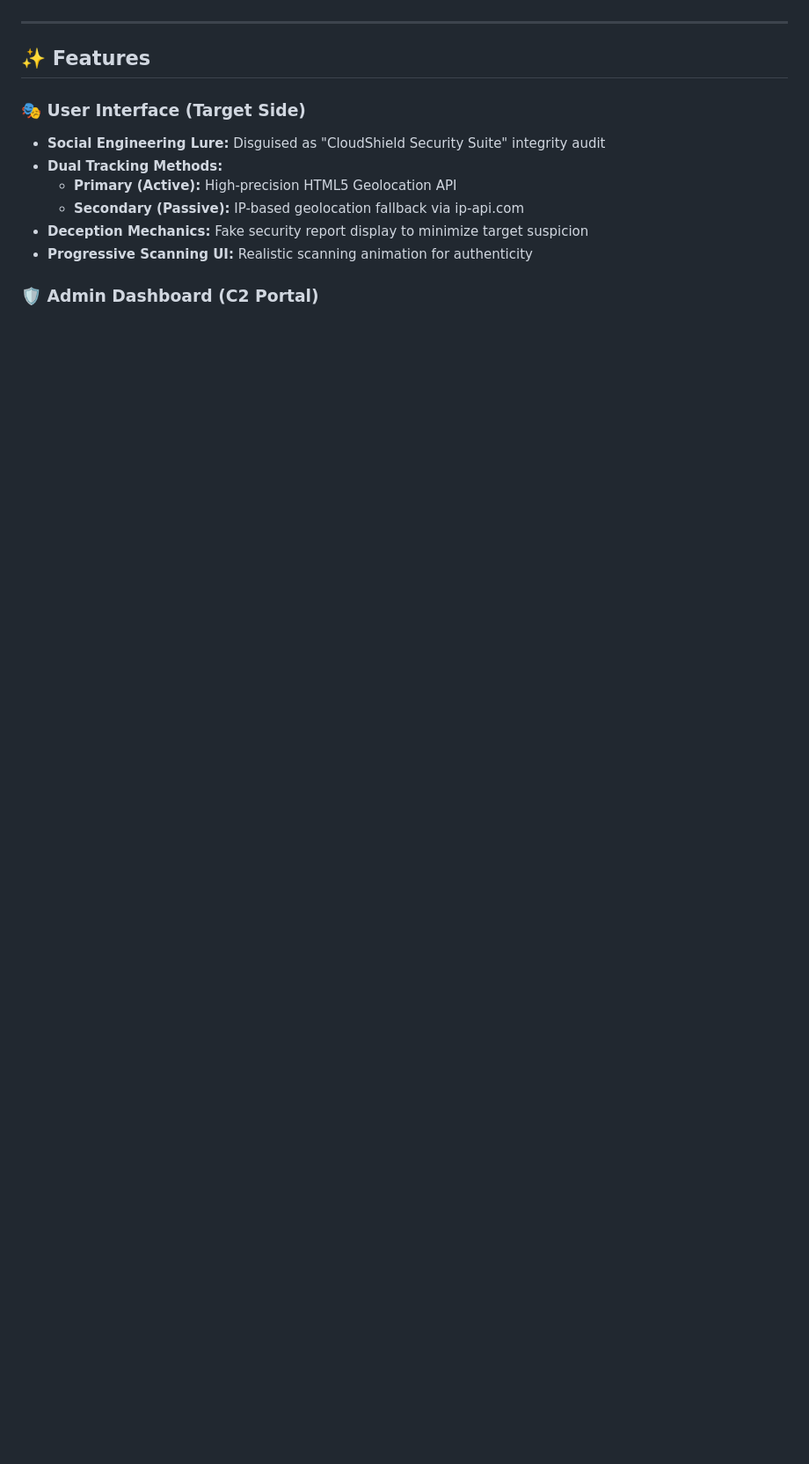
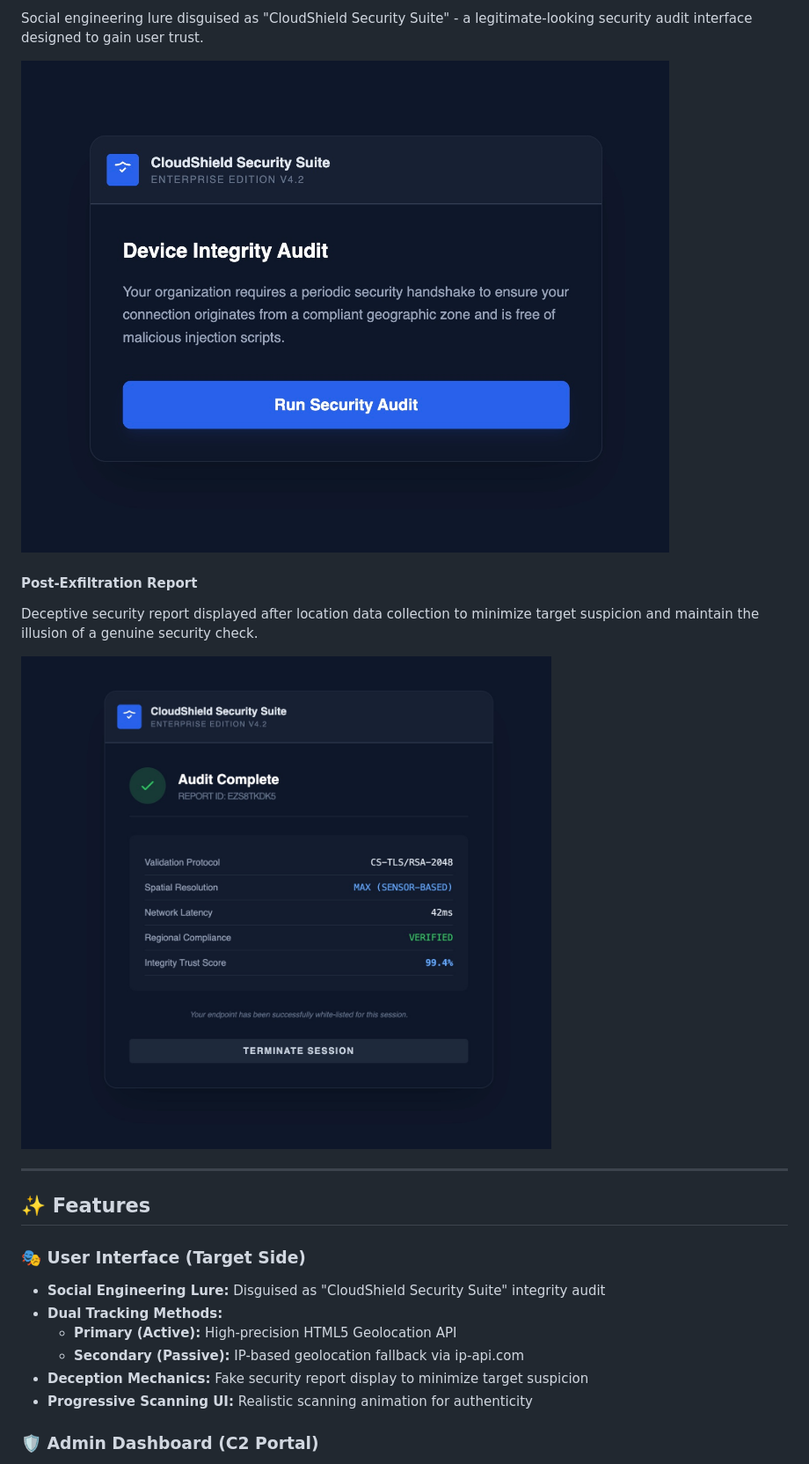
Before and after one commit to SurajAiri/cu-gps-fetcher, a Markdown page: readme.md, the part around one of its changes. Shown at 88% size. Rendered like a GitHub page; pictures changed too: screenshots/user-page.jpg (added), screenshots/user-report.jpg (added); blank space fills up the shorter version.

Commit message:
demo-screenshots

```diff
--- a/readme.md
+++ b/readme.md
@@ -57,3 +87,12 @@ The **GPS Fetcher** is a hybrid location tracking system that demonstrates advan
+Social engineering lure disguised as "CloudShield Security Suite" - a legitimate-looking security audit interface designed to gain user trust.
+
+![User Landing Page](screenshots/user-page.jpg)
+
+#### Post-Exfiltration Report
+
+Deceptive security report displayed after location data collection to minimize target suspicion and maintain the illusion of a genuine security check.
+
+![User Security Report](screenshots/user-report.jpg)
 
 ---
 
```
Also changed, not shown: other parts of readme.md (+30 -0 lines), screenshots/admin-hq.jpg (added), screenshots/admin-login.jpg (added), screenshots/admin-map.jpg (added).
